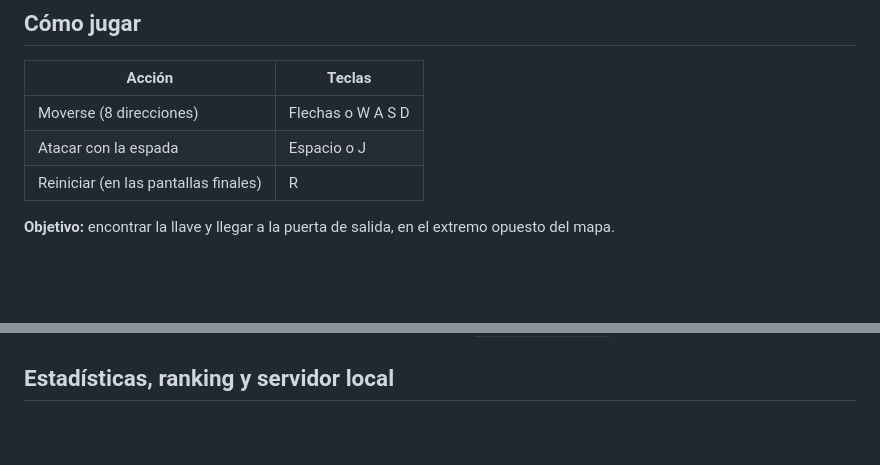
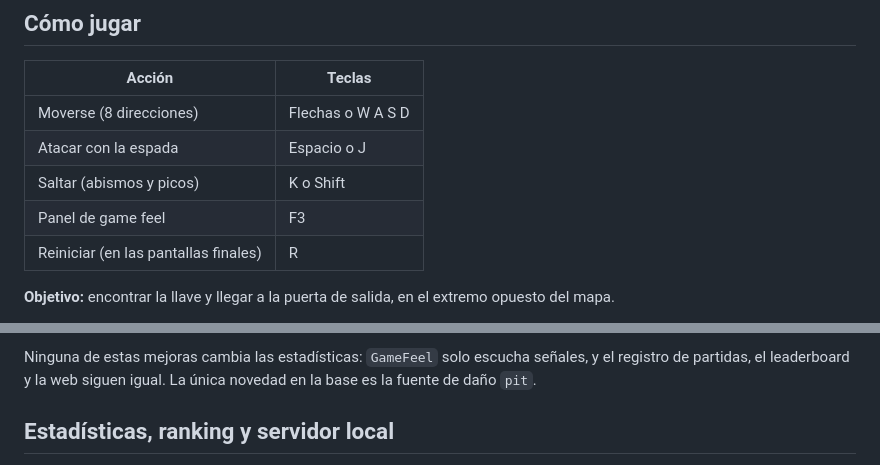
Before and after one commit to Thegreenmarshadow/dungeon-escape, a Markdown page: README.md, 2 parts joined by grey strips. GitHub-like rendering; blank space fills up the shorter version.

Commit message:
docs(readme): document the game feel parameters
Co-Authored-By: Claude Opus 5.5 <noreply@anthropic.com>

```diff
--- a/README.md
+++ b/README.md
@@ -14,6 +14,8 @@ Las capturas de la página web están en [Página web](#página-web) y el resume
 |---|---|
 | Moverse (8 direcciones) | Flechas o W A S D |
 | Atacar con la espada | Espacio o J |
+| Saltar (abismos y picos) | K o Shift |
+| Panel de game feel | F3 |
 | Reiniciar (en las pantallas finales) | R |
 
 **Objetivo:** encontrar la llave y llegar a la puerta de salida, en el extremo opuesto del mapa.
@@ -55,3 +111,4 @@ Descargar el archivo de la plataforma desde [Releases](https://github.com/Thegre
+Ninguna de estas mejoras cambia las estadísticas: `GameFeel` solo escucha señales, y el registro de partidas, el leaderboard y la web siguen igual. La única novedad en la base es la fuente de daño `pit`.
 
 ## Estadísticas, ranking y servidor local
 
```
Also changed, not shown: other parts of README.md (+54 -0 lines).
